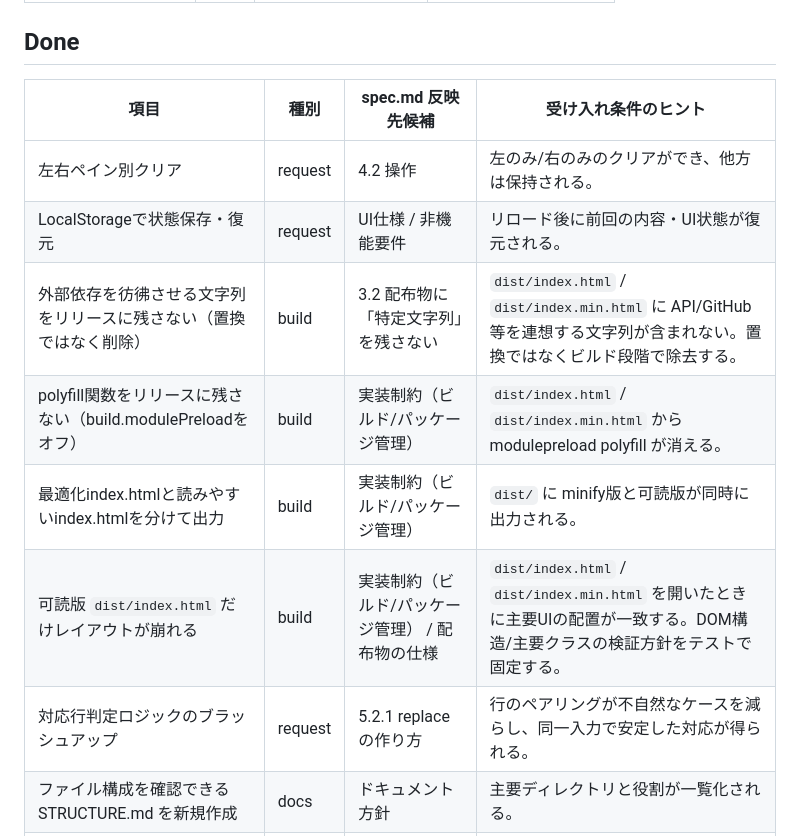
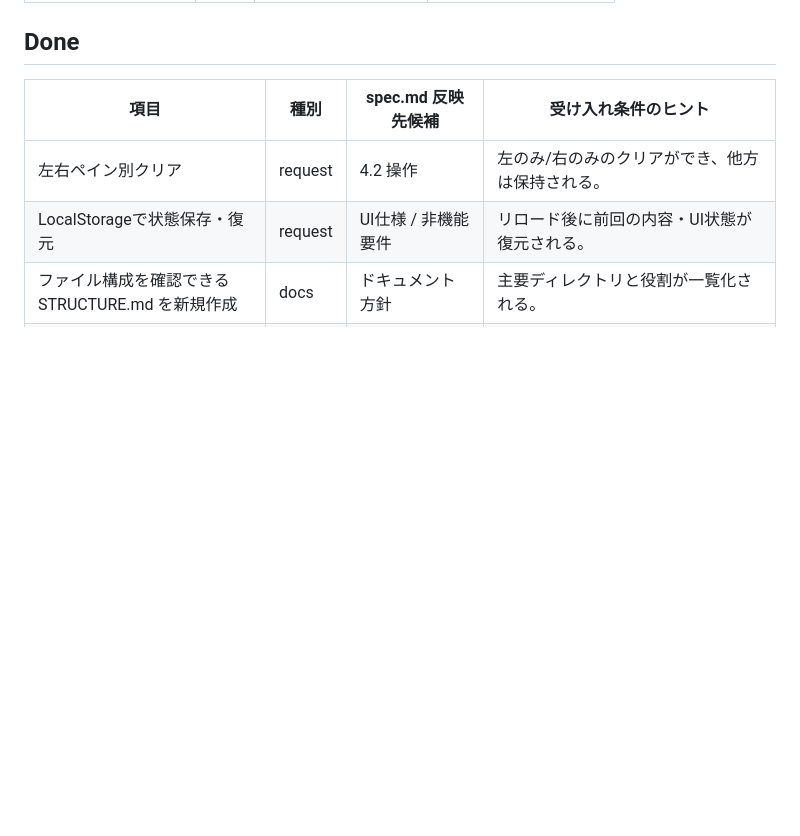
Before and after one commit to SSsan-00/diff-viewer, a Markdown page: docs/backlog.md, the part around one of its changes. Drawn GitHub-style; blank space fills up the shorter version.

```diff
--- a/docs/backlog.md
+++ b/docs/backlog.md
@@ -28,11 +36,6 @@
 | --- | --- | --- | --- |
 | 左右ペイン別クリア | request | 4.2 操作 | 左のみ/右のみのクリアができ、他方は保持される。 |
 | LocalStorageで状態保存・復元 | request | UI仕様 / 非機能要件 | リロード後に前回の内容・UI状態が復元される。 |
-| 外部依存を彷彿させる文字列をリリースに残さない（置換ではなく削除） | build | 3.2 配布物に「特定文字列」を残さない | `dist/index.html` / `dist/index.min.html` に API/GitHub 等を連想する文字列が含まれない。置換ではなくビルド段階で除去する。 |
-| polyfill関数をリリースに残さない（build.modulePreloadをオフ） | build | 実装制約（ビルド/パッケージ管理） | `dist/index.html` / `dist/index.min.html` から modulepreload polyfill が消える。 |
-| 最適化index.htmlと読みやすいindex.htmlを分けて出力 | build | 実装制約（ビルド/パッケージ管理） | `dist/` に minify版と可読版が同時に出力される。 |
-| 可読版 `dist/index.html` だけレイアウトが崩れる | build | 実装制約（ビルド/パッケージ管理） / 配布物の仕様 | `dist/index.html` / `dist/index.min.html` を開いたときに主要UIの配置が一致する。DOM構造/主要クラスの検証方針をテストで固定する。 |
-| 対応行判定ロジックのブラッシュアップ | request | 5.2.1 replace の作り方 | 行のペアリングが不自然なケースを減らし、同一入力で安定した対応が得られる。 |
 | ファイル構成を確認できる STRUCTURE.md を新規作成 | docs | ドキュメント方針 | 主要ディレクトリと役割が一覧化される。 |
 | アンカーが増えると表示領域が狭くなるため折りたたみUI | request | 4.2 操作 / アンカー行仕様 | アンカーパネルを折りたため、表示領域の確保ができる。 |
 | 「ファイルを選択」UIを各ペイン左側に配置 | request | 4.1 レイアウト / 10.1 UI仕様 | 左右それぞれ独立して操作でき、ヘッダ/ツールバーの縦幅が増えない。 |
```
Also changed, not shown: other parts of docs/backlog.md (+10 -2 lines), spec.md (+2 -2 lines).
